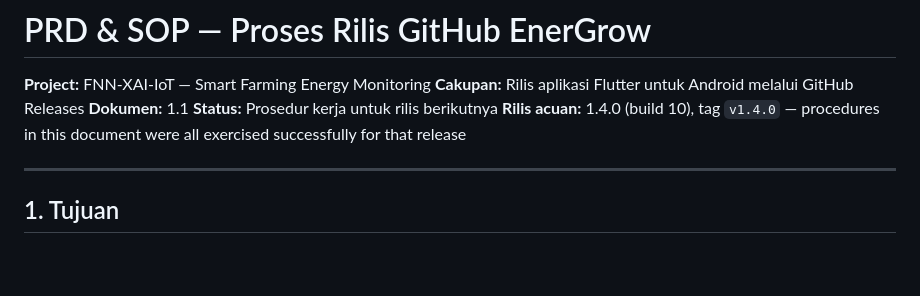
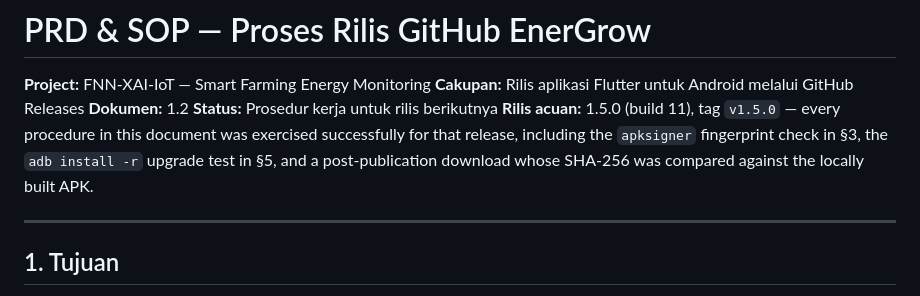
Before and after one commit to fauznazz-afk/Smart-Farming, a Markdown page: PRD_GitHub_Release_Process.md, the part around the change. GitHub-like rendering; blank space fills up the shorter version.

```diff
--- a/PRD_GitHub_Release_Process.md
+++ b/PRD_GitHub_Release_Process.md
@@ -2,10 +2,12 @@
 
 **Project:** FNN-XAI-IoT — Smart Farming Energy Monitoring
 **Cakupan:** Rilis aplikasi Flutter untuk Android melalui GitHub Releases
-**Dokumen:** 1.1
+**Dokumen:** 1.2
 **Status:** Prosedur kerja untuk rilis berikutnya
-**Rilis acuan:** 1.4.0 (build 10), tag `v1.4.0` — procedures in this document
-were all exercised successfully for that release
+**Rilis acuan:** 1.5.0 (build 11), tag `v1.5.0` — every procedure in this document
+was exercised successfully for that release, including the `apksigner` fingerprint
+check in §3, the `adb install -r` upgrade test in §5, and a post-publication
+download whose SHA-256 was compared against the locally built APK.
 
 ---
 
```
Also changed, not shown: PRD_PLTS_Monitoring_App.md (+7 -7 lines).
